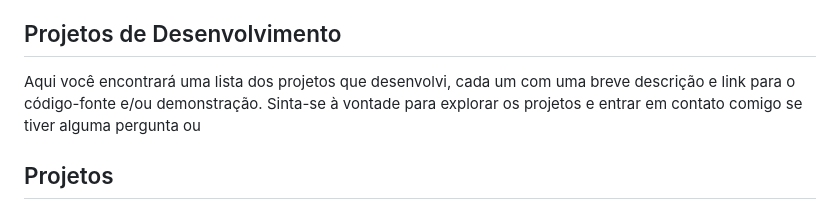
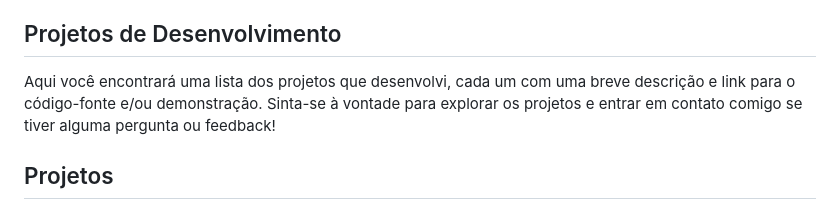
Before and after one commit to gu1lh3rm3s0rd1/frontfolio, a Markdown page: README.md, the part around the change. GitHub-like rendering.

Commit message:
First commit README.md

```diff
--- a/README.md
+++ b/README.md
@@ -6,7 +6,7 @@ O grande foco desse Projeto foi o desafio de criar minha primeira aplicação so
 
 ## Projetos de Desenvolvimento
 
-Aqui você encontrará uma lista dos projetos que desenvolvi, cada um com uma breve descrição e link para o código-fonte e/ou demonstração. Sinta-se à vontade para explorar os projetos e entrar em contato comigo se tiver alguma pergunta ou
+Aqui você encontrará uma lista dos projetos que desenvolvi, cada um com uma breve descrição e link para o código-fonte e/ou demonstração. Sinta-se à vontade para explorar os projetos e entrar em contato comigo se tiver alguma pergunta ou feedback!
 
 ## Projetos
 
```
